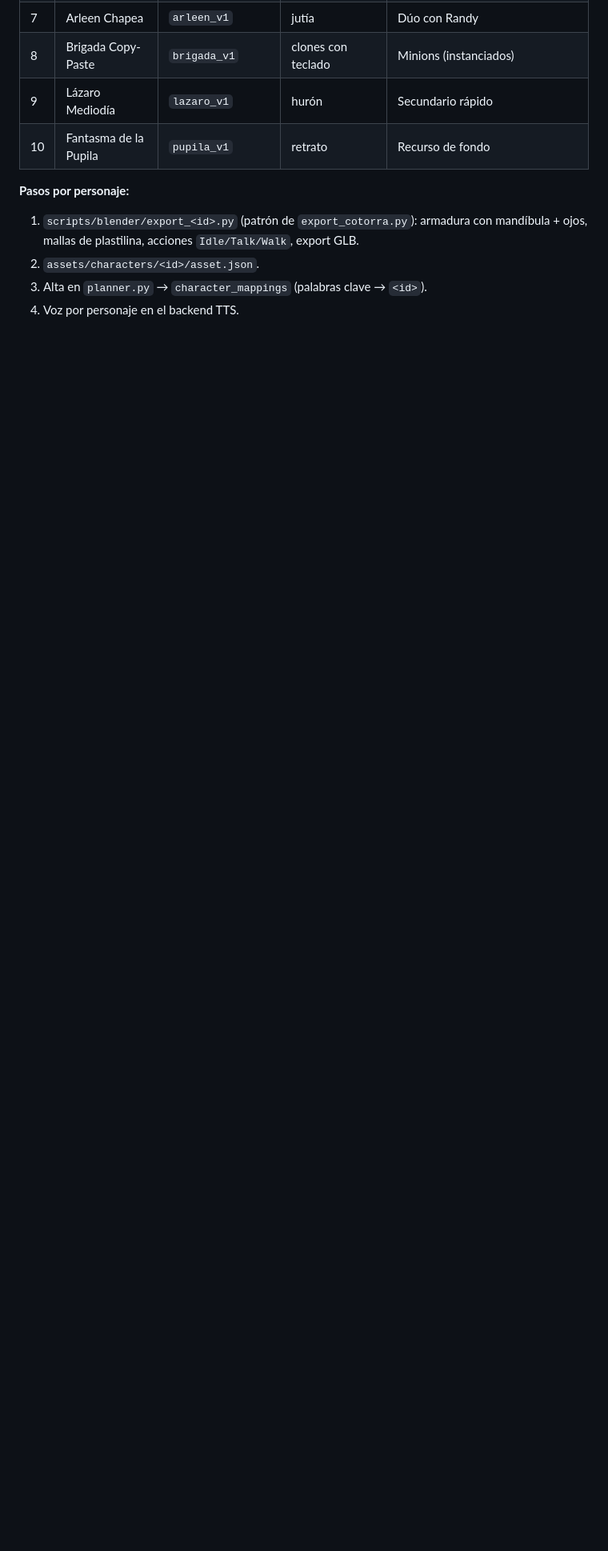
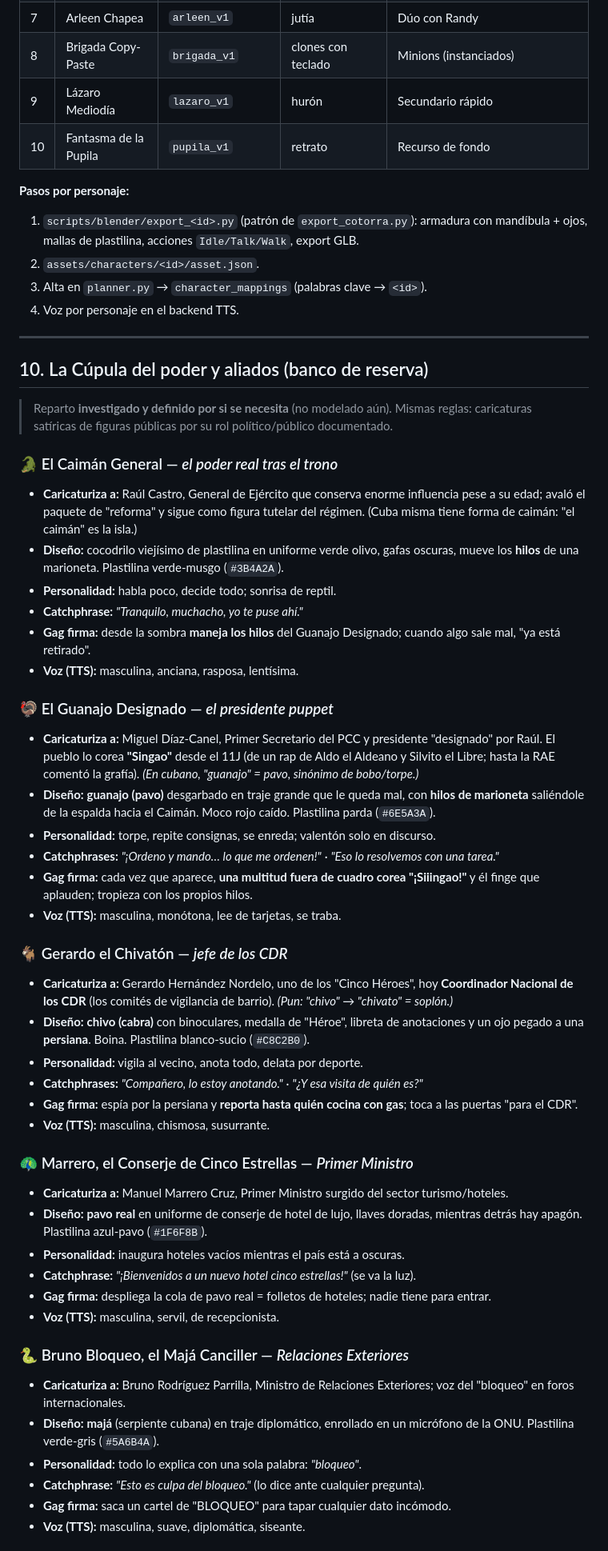
Before and after one commit to vibecoding-rm/ia-blender-director, a Markdown page: docs/personajes.md, the part around one of its changes. Shown at 80% size. GitHub-like rendering; blank space fills up the shorter version.

Commit message:
docs: añade la Cúpula del poder y aliados (banco de reserva)
Personajes investigados y definidos por si se necesitan: El Caimán General
(Raúl Castro), El Guanajo Designado (Díaz-Canel, "Singao"), Gerardo el Chivatón
(jefe de los CDR, uno de los Cinco), Marrero el Conserje 5 estrellas (PM),
Bruno Bloqueo (canciller) y El Trovador del Picadillo de Soya (artistas
oficialistas). Cada uno con diseño, gag, voz y asset_id sugerido.

Co-Authored-By: Claude Opus 4.8 <noreply@anthropic.com>

```diff
--- a/docs/personajes.md
+++ b/docs/personajes.md
@@ -246,3 +246,65 @@ Orden recomendado (impacto cómico + reutilización):
 2. `assets/characters/<id>/asset.json`.
 3. Alta en `planner.py` → `character_mappings` (palabras clave → `<id>`).
 4. Voz por personaje en el backend TTS.
+
+---
+
+## 10. La Cúpula del poder y aliados (banco de reserva)
+
+> Reparto **investigado y definido por si se necesita** (no modelado aún). Mismas reglas: caricaturas
+> satíricas de figuras públicas por su rol político/público documentado.
+
+### 🐊 El Caimán General — *el poder real tras el trono*
+- **Caricaturiza a:** Raúl Castro, General de Ejército que conserva enorme influencia pese a su edad;
+  avaló el paquete de "reforma" y sigue como figura tutelar del régimen. (Cuba misma tiene forma de
+  caimán: "el caimán" es la isla.)
+- **Diseño:** cocodrilo viejísimo de plastilina en uniforme verde olivo, gafas oscuras, mueve los
+  **hilos** de una marioneta. Plastilina verde-musgo (`#3B4A2A`).
+- **Personalidad:** habla poco, decide todo; sonrisa de reptil.
+- **Catchphrase:** *"Tranquilo, muchacho, yo te puse ahí."*
+- **Gag firma:** desde la sombra **maneja los hilos** del Guanajo Designado; cuando algo sale mal,
+  "ya está retirado".
+- **Voz (TTS):** masculina, anciana, rasposa, lentísima.
+
+### 🦃 El Guanajo Designado — *el presidente puppet*
+- **Caricaturiza a:** Miguel Díaz-Canel, Primer Secretario del PCC y presidente "designado" por Raúl.
+  El pueblo lo corea **"Singao"** desde el 11J (de un rap de Aldo el Aldeano y Silvito el Libre;
+  hasta la RAE comentó la grafía). *(En cubano, "guanajo" = pavo, sinónimo de bobo/torpe.)*
+- **Diseño:** **guanajo (pavo)** desgarbado en traje grande que le queda mal, con **hilos de marioneta**
+  saliéndole de la espalda hacia el Caimán. Moco rojo caído. Plastilina parda (`#6E5A3A`).
+- **Personalidad:** torpe, repite consignas, se enreda; valentón solo en discurso.
+- **Catchphrases:** *"¡Ordeno y mando… lo que me ordenen!"* · *"Eso lo resolvemos con una tarea."*
+- **Gag firma:** cada vez que aparece, **una multitud fuera de cuadro corea "¡Siiingao!"** y él finge
+  que aplauden; tropieza con los propios hilos.
+- **Voz (TTS):** masculina, monótona, lee de tarjetas, se traba.
+
+### 🐐 Gerardo el Chivatón — *jefe de los CDR*
+- **Caricaturiza a:** Gerardo Hernández Nordelo, uno de los "Cinco Héroes", hoy **Coordinador Nacional
+  de los CDR** (los comités de vigilancia de barrio). *(Pun: "chivo" → "chivato" = soplón.)*
+- **Diseño:** **chivo (cabra)** con binoculares, medalla de "Héroe", libreta de anotaciones y un
+  ojo pegado a una **persiana**. Boina. Plastilina blanco-sucio (`#C8C2B0`).
+- **Personalidad:** vigila al vecino, anota todo, delata por deporte.
+- **Catchphrases:** *"Compañero, lo estoy anotando."* · *"¿Y esa visita de quién es?"*
+- **Gag firma:** espía por la persiana y **reporta hasta quién cocina con gas**; toca a las puertas
+  "para el CDR".
+- **Voz (TTS):** masculina, chismosa, susurrante.
+
+### 🦚 Marrero, el Conserje de Cinco Estrellas — *Primer Ministro*
+- **Caricaturiza a:** Manuel Marrero Cruz, Primer Ministro surgido del sector turismo/hoteles.
+- **Diseño:** **pavo real** en uniforme de conserje de hotel de lujo, llaves doradas, mientras detrás
+  hay apagón. Plastilina azul-pavo (`#1F6F8B`).
+- **Personalidad:** inaugura hoteles vacíos mientras el país está a oscuras.
+- **Catchphrase:** *"¡Bienvenidos a un nuevo hotel cinco estrellas!"* (se va la luz).
+- **Gag firma:** despliega la cola de pavo real = folletos de hoteles; nadie tiene para entrar.
+- **Voz (TTS):** masculina, servil, de recepcionista.
+
+### 🐍 Bruno Bloqueo, el Majá Canciller — *Relaciones Exteriores*
+- **Caricaturiza a:** Bruno Rodríguez Parrilla, Ministro de Relaciones Exteriores; voz del "bloqueo"
+  en foros internacionales.
+- **Diseño:** **majá** (serpiente cubana) en traje diplomático, enrollado en un micrófono de la ONU.
+  Plastilina verde-gris (`#5A6B4A`).
+- **Personalidad:** todo lo explica con una sola palabra: *"bloqueo"*.
+- **Catchphrase:** *"Esto es culpa del bloqueo."* (lo dice ante cualquier pregunta).
+- **Gag firma:** saca un cartel de "BLOQUEO" para tapar cualquier dato incómodo.
+- **Voz (TTS):** masculina, suave, diplomática, siseante.
+
```
Also changed, not shown: other parts of docs/personajes.md (+18 -0 lines).
